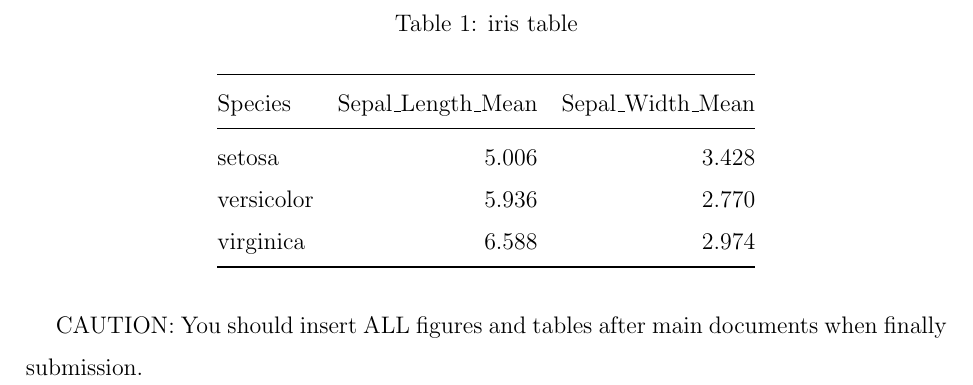
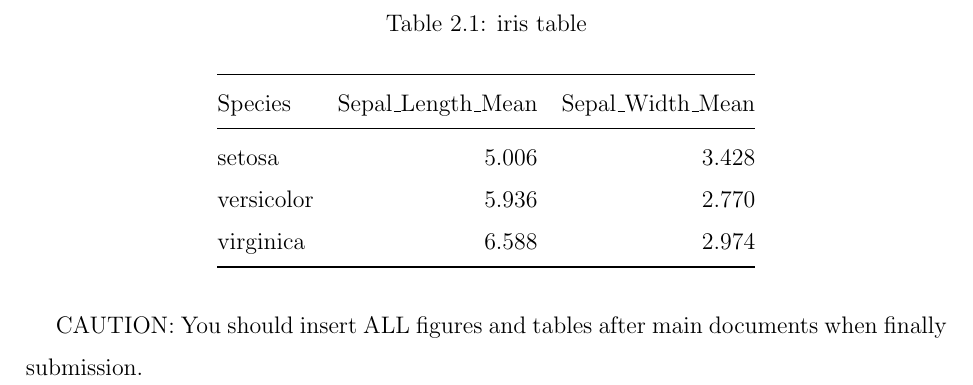
Before and after one commit to 6W3N/TsukubaRmdBP, a LaTeX thesis (inst/rmarkdown/templates/thesis_tsukubabp/skeleton/skeleton.tex): part of page 11 of 15, cut so that both start at the same text. Compiled offline with pdfLaTeX.

Commit message:
modified

```diff
--- a/inst/rmarkdown/templates/thesis_tsukubabp/skeleton/skeleton.tex
+++ b/inst/rmarkdown/templates/thesis_tsukubabp/skeleton/skeleton.tex
@@ -222,9 +222,6 @@ i.e., excel.
 \end{figure}
 
 \clearpage
-
-\setcounter{table}{0}
-\renewcommand{\thetable}{\arabic{table}}
 
 \begin{longtable}[]{@{}lrr@{}}
 \caption{iris table}\tabularnewline
```
Also changed, not shown: inst/rmarkdown/templates/thesis_tsukubabp/skeleton/skeleton.pdf, inst/rmarkdown/templates/thesis_tsukubabp/skeleton/skeleton_files/figure-latex/cars-1.pdf, inst/rmarkdown/templates/thesis_tsukubabp/skeleton/skeleton_files/figure-latex/mtcars-1.pdf, inst/rmarkdown/templates/thesis_tsukubabp/skeleton/skeleton.tex (4 more changed lines), 5 other files.
